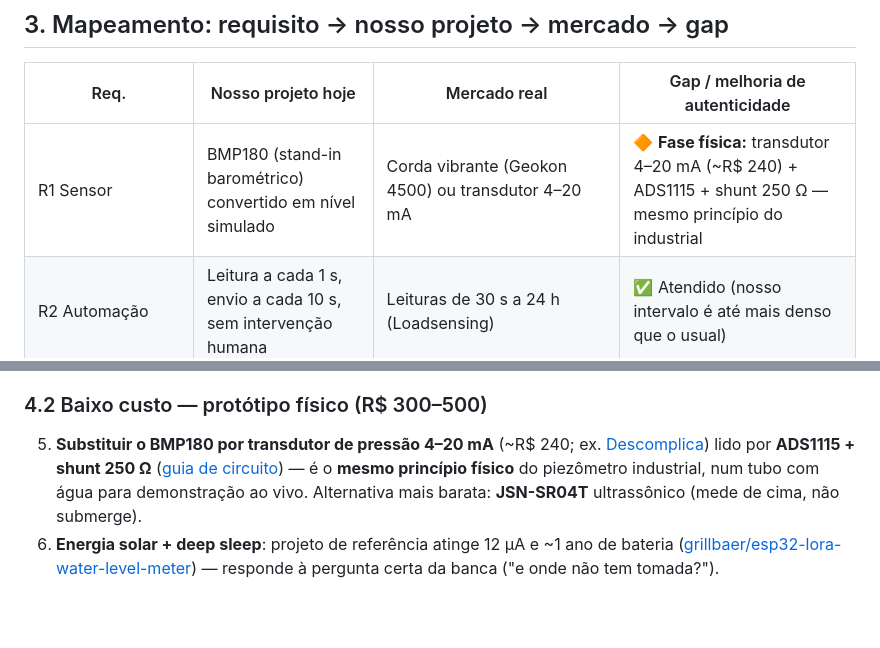
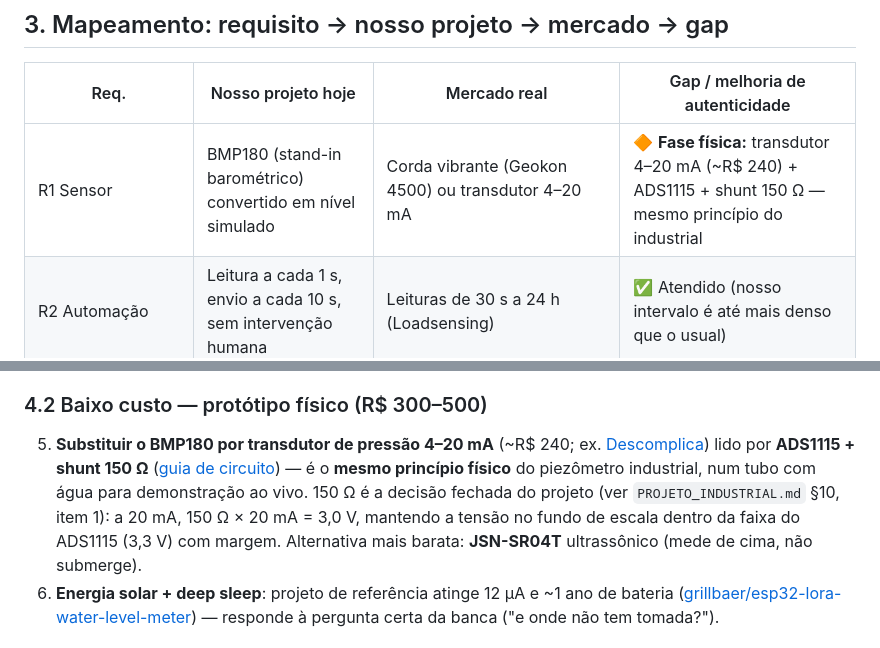
Before and after one commit to Willianlsz1/piezometro-teste, a Markdown page: docs/projeto/MAPEAMENTO_DEMANDA_E_MERCADO.md, 2 parts joined by grey strips. Rendered like a GitHub page; blank space fills up the shorter version.

```diff
--- a/docs/projeto/MAPEAMENTO_DEMANDA_E_MERCADO.md
+++ b/docs/projeto/MAPEAMENTO_DEMANDA_E_MERCADO.md
@@ -61,7 +61,7 @@ Do texto oficial da demanda, extraem-se 8 requisitos:
 
 | Req. | Nosso projeto hoje | Mercado real | Gap / melhoria de autenticidade |
 |------|--------------------|--------------|--------------------------------|
-| R1 Sensor | BMP180 (stand-in barométrico) convertido em nível simulado | Corda vibrante (Geokon 4500) ou transdutor 4–20 mA | 🔶 **Fase física:** transdutor 4–20 mA (~R$ 240) + ADS1115 + shunt 250 Ω — mesmo princípio do industrial |
+| R1 Sensor | BMP180 (stand-in barométrico) convertido em nível simulado | Corda vibrante (Geokon 4500) ou transdutor 4–20 mA | 🔶 **Fase física:** transdutor 4–20 mA (~R$ 240) + ADS1115 + shunt 150 Ω — mesmo princípio do industrial |
 | R2 Automação | Leitura a cada 1 s, envio a cada 10 s, sem intervenção humana | Leituras de 30 s a 24 h (Loadsensing) | ✅ Atendido (nosso intervalo é até mais denso que o usual) |
 | R3 Telemetria | WiFi (Wokwi) → HTTPS `/ingest` com **store & forward** | LoRa privado (Worldsensing), 4G/NB-IoT | 🔶 Wokwi **não simula LoRa** ([issue #344](https://github.com/wokwi/wokwi-features/issues/344)) → manter WiFi na simulação e documentar LoRa (Heltec ESP32-LoRa) para o hardware real |
 | R4 Armazenamento | InfluxDB Cloud via servidor próprio (token fora do firmware) | Historiadores/plataformas (Vista Data Vision) | ✅ Atendido em escala didática |
@@ -81,7 +81,7 @@ Do texto oficial da demanda, extraem-se 8 requisitos:
 4. **Citar a Res. ANM 95/2022 na justificativa**: automação de DPA Alto é obrigação legal — transforma o projeto de "melhoria" em "requisito regulatório".
 
 ### 4.2 Baixo custo — protótipo físico (R$ 300–500)
-5. **Substituir o BMP180 por transdutor de pressão 4–20 mA** (~R$ 240; ex. [Descomplica](https://www.descomplicasolucoes.com.br/MLB-2865733954-transdutor-de-presso-0-10-bar-4-20ma-tenso-1224vdc-g14-_JM)) lido por **ADS1115 + shunt 250 Ω** ([guia de circuito](https://zbotic.in/industrial-4-20ma-sensor-interface-with-arduino-and-esp32/)) — é o **mesmo princípio físico** do piezômetro industrial, num tubo com água para demonstração ao vivo.
+5. **Substituir o BMP180 por transdutor de pressão 4–20 mA** (~R$ 240; ex. [Descomplica](https://www.descomplicasolucoes.com.br/MLB-2865733954-transdutor-de-presso-0-10-bar-4-20ma-tenso-1224vdc-g14-_JM)) lido por **ADS1115 + shunt 150 Ω** ([guia de circuito](https://zbotic.in/industrial-4-20ma-sensor-interface-with-arduino-and-esp32/)) — é o **mesmo princípio físico** do piezômetro industrial, num tubo com água para demonstração ao vivo. 150 Ω é a decisão fechada do projeto (ver `PROJETO_INDUSTRIAL.md` §10, item 1): a 20 mA, 150 Ω × 20 mA = 3,0 V, mantendo a tensão no fundo de escala dentro da faixa do ADS1115 (3,3 V) com margem.
    Alternativa mais barata: **JSN-SR04T** ultrassônico (mede de cima, não submerge).
 6. **Energia solar + deep sleep**: projeto de referência atinge 12 µA e ~1 ano de bateria ([grillbaer/esp32-lora-water-level-meter](https://github.com/grillbaer/esp32-lora-water-level-meter)) — responde à pergunta certa da banca ("e onde não tem tomada?").
 
```
Also changed, not shown: docs/prototipo/PREPARACAO_BANCA.md (+44 -32 lines).
